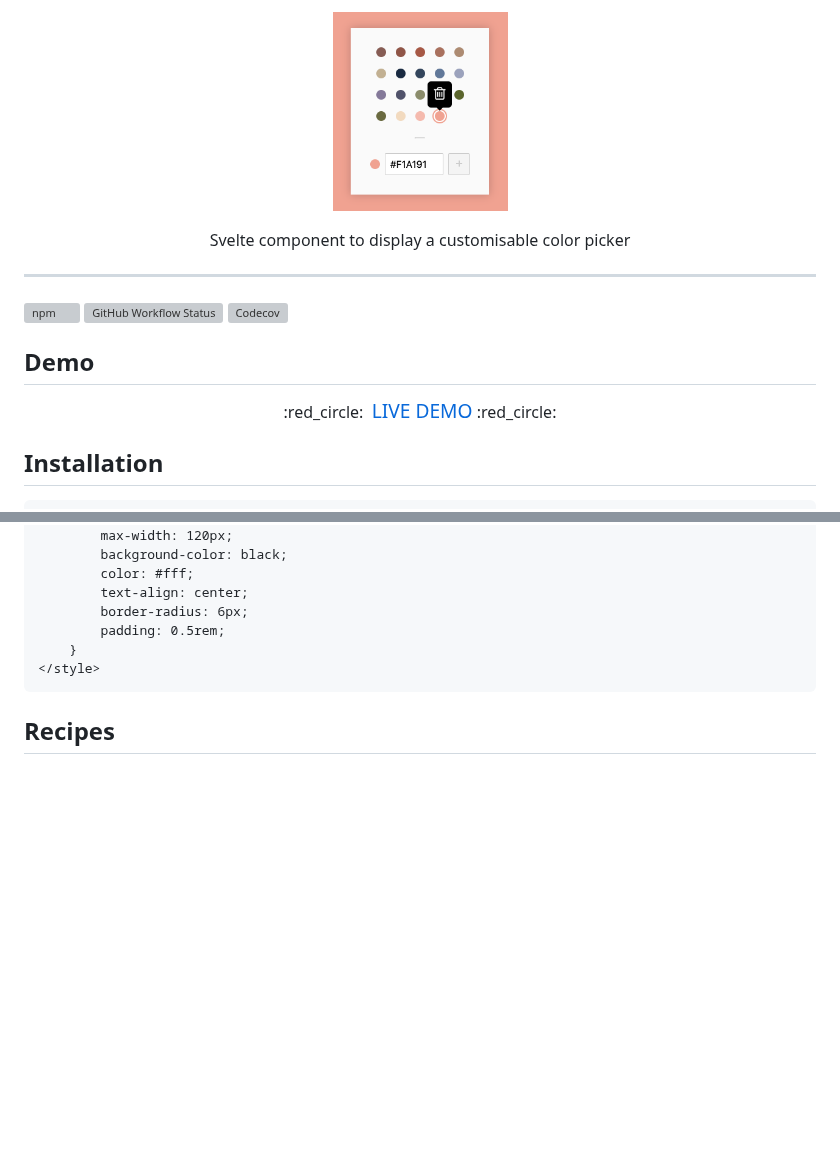
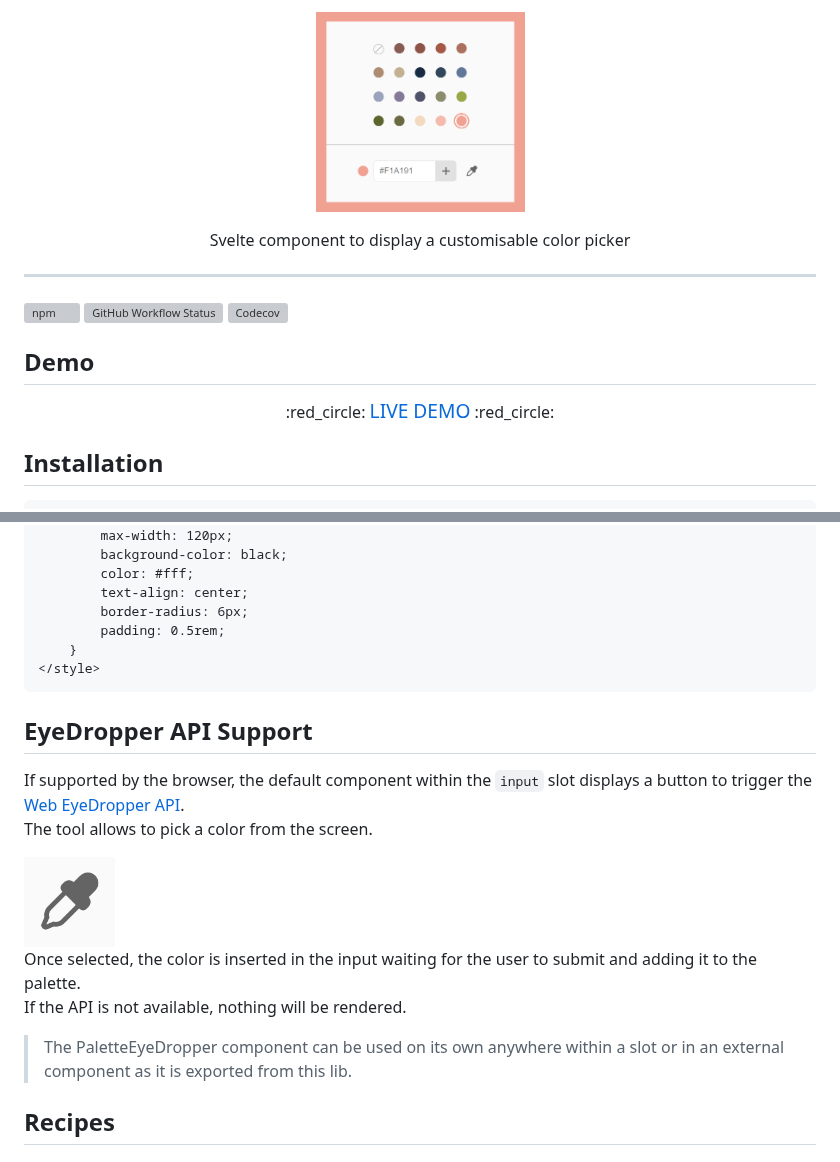
Before and after one commit to untemps/svelte-palette, a Markdown page: README.md, 2 parts joined by grey strips. Rendered like a GitHub page; pictures changed too: assets/eyedropper.png (added), assets/svelte-palette.png; blank space fills up the shorter version; grey boxes are pictures that could not be loaded.

Commit message:
docs(README): Write something about EyeDropper API, #23

````diff
--- a/README.md
+++ b/README.md
@@ -14,7 +14,7 @@
 ## Demo
 
 <p align="center">
-    :red_circle:&nbsp;&nbsp;<big><a href="https://untemps.github.io/svelte-palette" target="_blank" rel="noopener">LIVE
+    :red_circle:&nbsp;<big><a href="https://untemps.github.io/svelte-palette" target="_blank" rel="noopener">LIVE
     DEMO</a></big>&nbsp;:red_circle:
 </p>
 
@@ -209,6 +209,18 @@ Provide a different class name otherwise the default class would have the preced
 </style>
 ```
 
+## EyeDropper API Support
+
+If supported by the browser, the default component within the `input` slot displays a button to trigger the [Web EyeDropper API](https://developer.mozilla.org/en-US/docs/Web/API/EyeDropper).
+The tool allows to pick a color from the screen.
+
+<img src="assets/eyedropper.png" alt="eyedropper" height="90"/>
+
+Once selected, the color is inserted in the input waiting for the user to submit and adding it to the palette.
+If the API is not available, nothing will be rendered.
+
+> The PaletteEyeDropper component can be used on its own anywhere within a slot or in an external component as it is exported from this lib.
+
 ## Recipes
 
 ### Customize the Content of the Deletion Tooltip
````
Also changed, not shown: other parts of README.md (+1 -3 lines).
